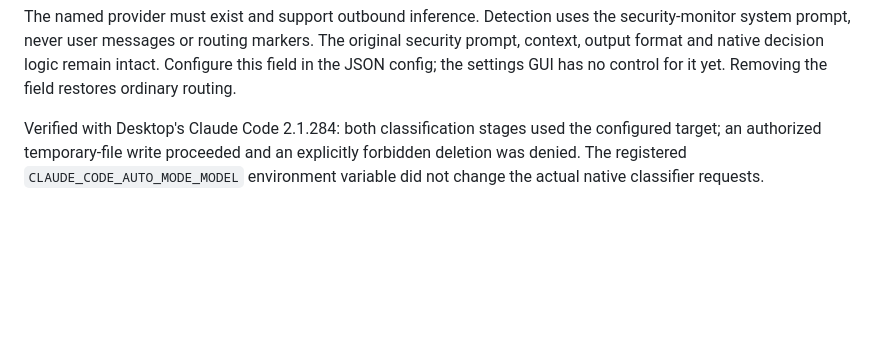
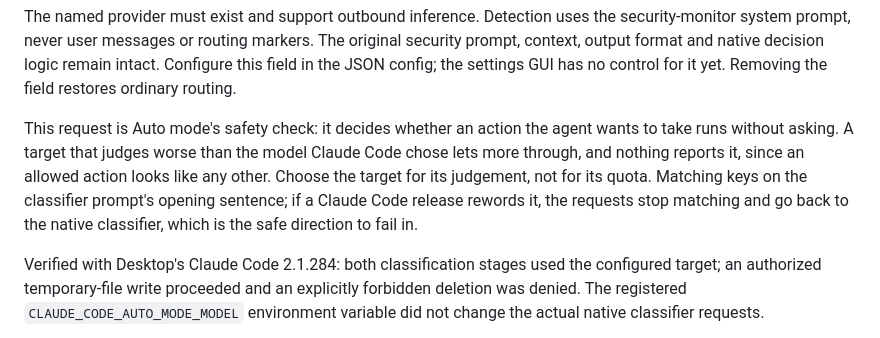
Before and after one commit to PBJ-2/clauderipple, a Markdown page: docs/ARCHITECTURE.md, the part around the change. Drawn GitHub-style; blank space fills up the shorter version.

Commit message:
docs: say what pointing Auto mode's classifier elsewhere gives up
#43 lets the Auto mode security-monitor requests go to another model.
That request decides what runs without asking, so a weaker target lets
more through silently. Say so beside the setting, and that a reworded
classifier prompt falls back to the native classifier.

Co-Authored-By: Claude Opus 5.5 <noreply@anthropic.com>

```diff
--- a/docs/ARCHITECTURE.md
+++ b/docs/ARCHITECTURE.md
@@ -63,6 +63,14 @@ security-monitor system prompt, never user messages or routing markers. The
 original security prompt, context, output format and native decision logic remain
 intact. Configure this field in the JSON config; the settings GUI has no control
 for it yet. Removing the field restores ordinary routing.
+
+This request is Auto mode's safety check: it decides whether an action the agent
+wants to take runs without asking. A target that judges worse than the model
+Claude Code chose lets more through, and nothing reports it, since an allowed
+action looks like any other. Choose the target for its judgement, not for its
+quota. Matching keys on the classifier prompt's opening sentence; if a Claude Code
+release rewords it, the requests stop matching and go back to the native
+classifier, which is the safe direction to fail in.
 
 Verified with Desktop's Claude Code 2.1.284: both classification stages used the
 configured target; an authorized temporary-file write proceeded and an explicitly
```
